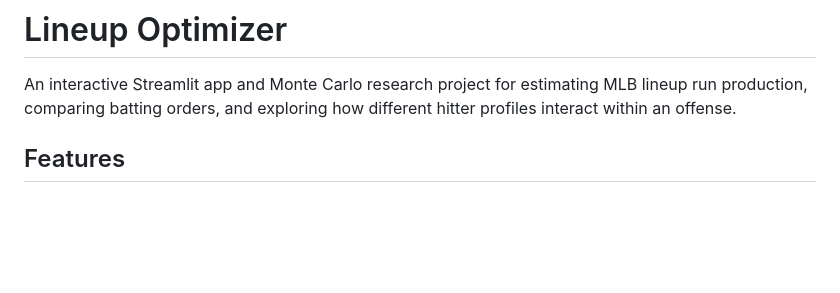
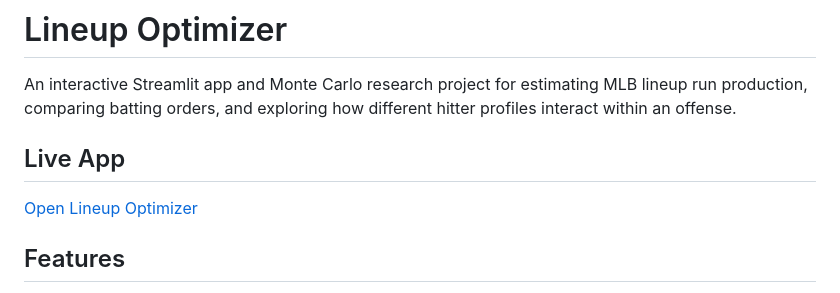
Before and after one commit to JacobChin/Baseball-Projects, a Markdown page: Lineup-Optimizer/README.md, the part around the change. GitHub-like rendering; blank space fills up the shorter version.

```diff
--- a/Lineup-Optimizer/README.md
+++ b/Lineup-Optimizer/README.md
@@ -1,6 +1,10 @@
 # Lineup Optimizer
 
 An interactive Streamlit app and Monte Carlo research project for estimating MLB lineup run production, comparing batting orders, and exploring how different hitter profiles interact within an offense.
+
+## Live App
+
+[Open Lineup Optimizer](https://jacobchin-lineup-optimizer.streamlit.app/)
 
 ## Features
 
```
Also changed, not shown: README.md (+3 -0 lines).
